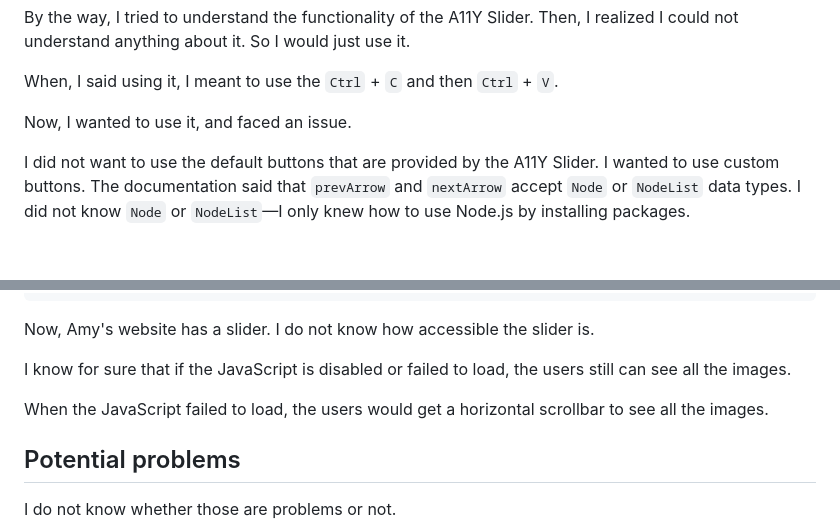
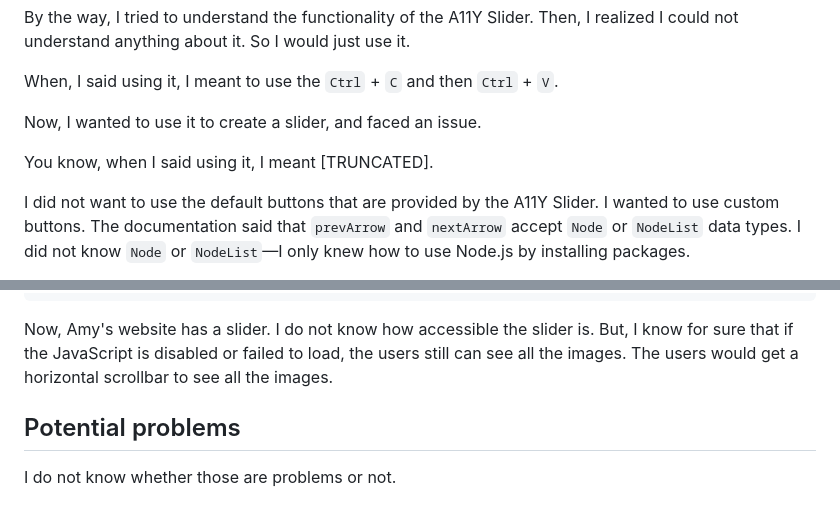
Before and after one commit to vanzasetia/single-page-design-portfolio, a Markdown page: README.md, 2 parts joined by grey strips. Drawn GitHub-style; blank space fills up the shorter version.

Commit message:
Improve my writing

````diff
--- a/README.md
+++ b/README.md
@@ -193,7 +193,9 @@ By the way, I tried to understand the functionality of the A11Y Slider. Then, I
 
 When, I said using it, I meant to use the `Ctrl` + `C` and then `Ctrl` + `V`.
 
-Now, I wanted to use it, and faced an issue.
+Now, I wanted to use it to create a slider, and faced an issue.
+
+You know, when I said using it, I meant [TRUNCATED].
 
 I did not want to use the default buttons that are provided by the A11Y Slider. I wanted to use custom buttons. The documentation said that `prevArrow` and `nextArrow` accept `Node` or `NodeList` data types. I did not know `Node` or `NodeList`—I only knew how to use Node.js by installing packages.
 
@@ -263,11 +265,7 @@ const sliderSettings = {
 new A11YSlider(doc.querySelector(".js-slider"), sliderSettings);
 ```
 
-Now, Amy's website has a slider. I do not know how accessible the slider is.
-
-I know for sure that if the JavaScript is disabled or failed to load, the users still can see all the images.
-
-When the JavaScript failed to load, the users would get a horizontal scrollbar to see all the images.
+Now, Amy's website has a slider. I do not know how accessible the slider is. But, I know for sure that if the JavaScript is disabled or failed to load, the users still can see all the images. The users would get a horizontal scrollbar to see all the images.
 
 ## Potential problems
 
````
